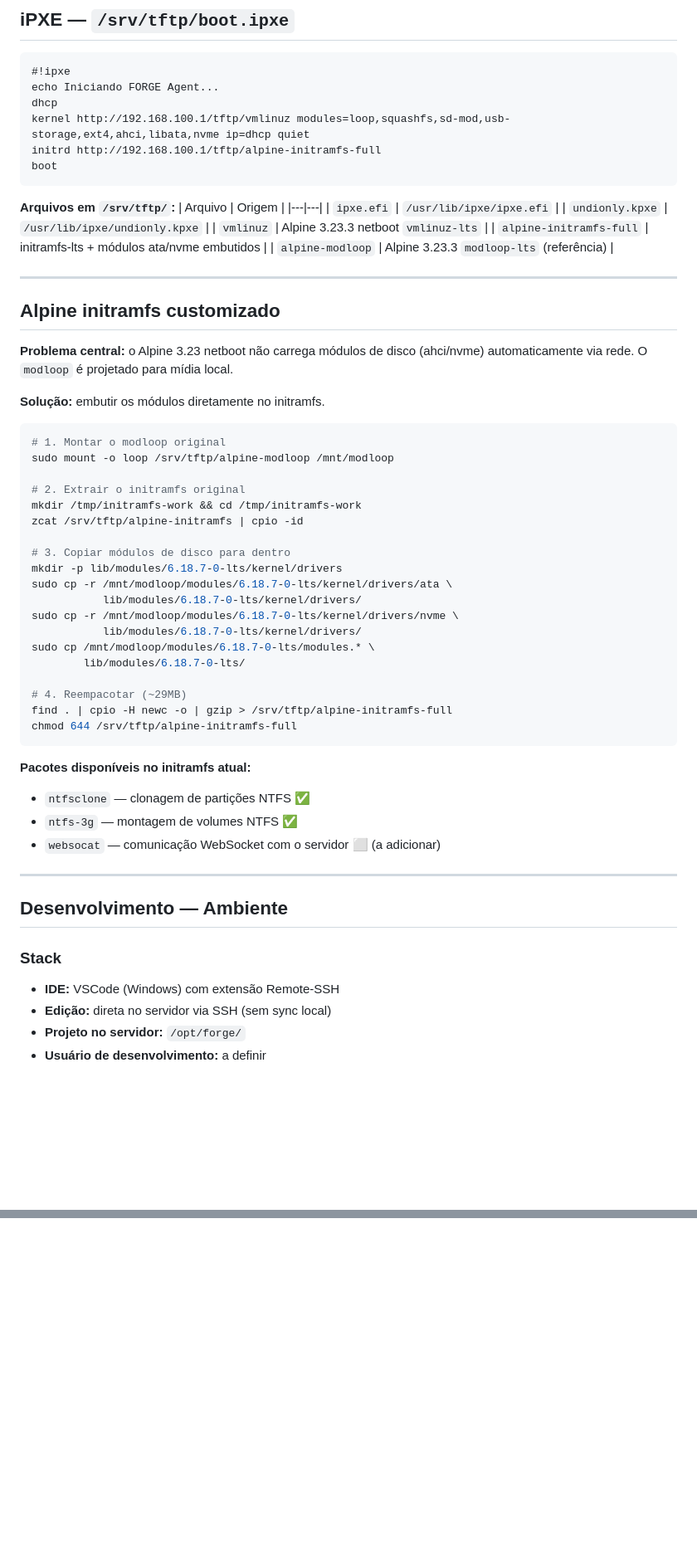
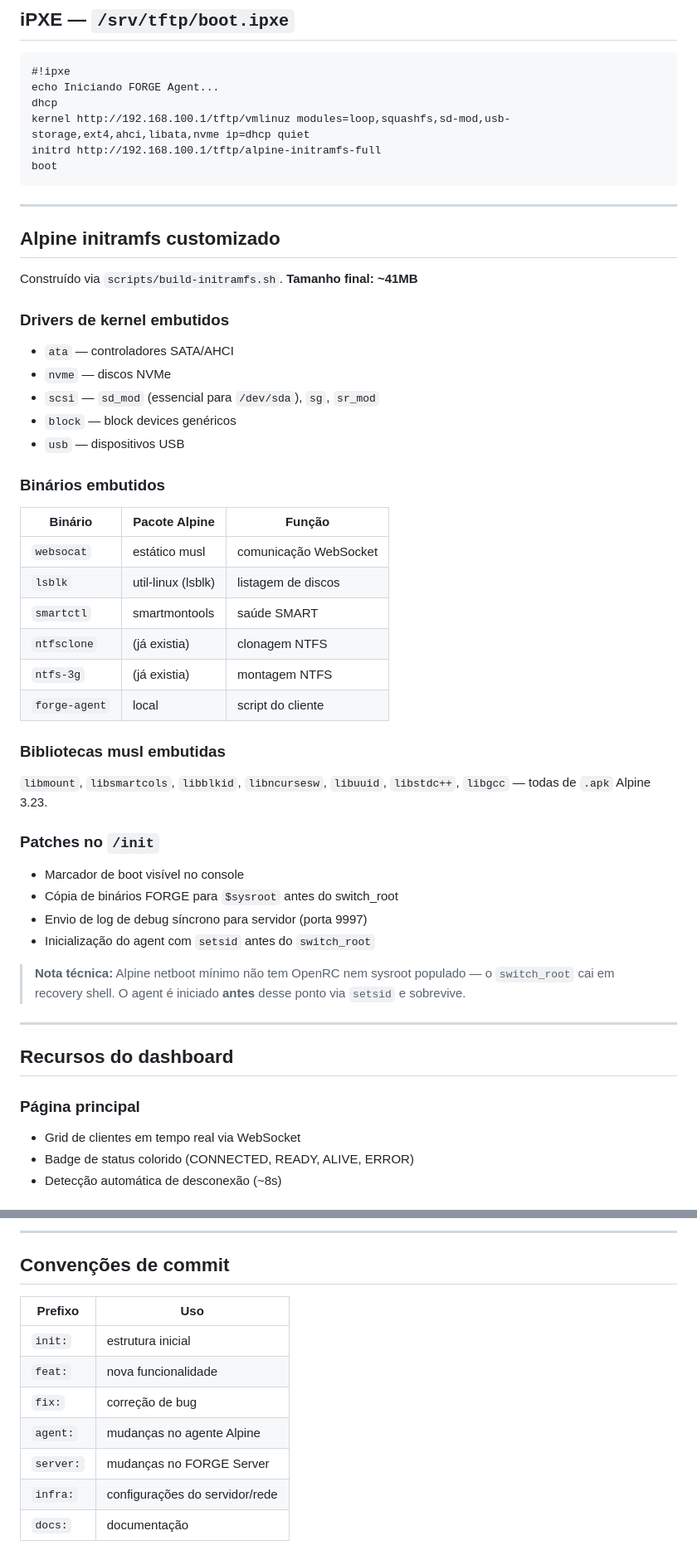
Before and after one commit to brener-fregulia/forge, a Markdown page: docs/forge-referencia.md, 2 parts joined by grey strips. Shown at 83% size. Rendered like a GitHub page; blank space fills up the shorter version.

````diff
--- a/docs/forge-referencia.md
+++ b/docs/forge-referencia.md
@@ -228,57 +252,46 @@ initrd http://192.168.100.1/tftp/alpine-initramfs-full
 boot
 ```
 
-**Arquivos em `/srv/tftp/`:**
-| Arquivo | Origem |
-|---|---|
-| `ipxe.efi` | `/usr/lib/ipxe/ipxe.efi` |
-| `undionly.kpxe` | `/usr/lib/ipxe/undionly.kpxe` |
-| `vmlinuz` | Alpine 3.23.3 netboot `vmlinuz-lts` |
-| `alpine-initramfs-full` | initramfs-lts + módulos ata/nvme embutidos |
-| `alpine-modloop` | Alpine 3.23.3 `modloop-lts` (referência) |
-
 ---
 
 ## Alpine initramfs customizado
 
-**Problema central:** o Alpine 3.23 netboot não carrega módulos de disco (ahci/nvme) automaticamente via rede. O `modloop` é projetado para mídia local.
+Construído via `scripts/build-initramfs.sh`. **Tamanho final: ~41MB**
 
-**Solução:** embutir os módulos diretamente no initramfs.
+### Drivers de kernel embutidos
+- `ata` — controladores SATA/AHCI
+- `nvme` — discos NVMe
+- `scsi` — `sd_mod` (essencial para `/dev/sda`), `sg`, `sr_mod`
+- `block` — block devices genéricos
+- `usb` — dispositivos USB
 
-```bash
-# 1. Montar o modloop original
-sudo mount -o loop /srv/tftp/alpine-modloop /mnt/modloop
+### Binários embutidos
+| Binário | Pacote Alpine | Função |
+|---|---|---|
+| `websocat` | estático musl | comunicação WebSocket |
+| `lsblk` | util-linux (lsblk) | listagem de discos |
+| `smartctl` | smartmontools | saúde SMART |
+| `ntfsclone` | (já existia) | clonagem NTFS |
+| `ntfs-3g` | (já existia) | montagem NTFS |
+| `forge-agent` | local | script do cliente |
 
-# 2. Extrair o initramfs original
-mkdir /tmp/initramfs-work && cd /tmp/initramfs-work
-zcat /srv/tftp/alpine-initramfs | cpio -id
+### Bibliotecas musl embutidas
+`libmount`, `libsmartcols`, `libblkid`, `libncursesw`, `libuuid`, `libstdc++`, `libgcc` — todas de `.apk` Alpine 3.23.
 
-# 3. Copiar módulos de disco para dentro
-mkdir -p lib/modules/6.18.7-0-lts/kernel/drivers
-sudo cp -r /mnt/modloop/modules/6.18.7-0-lts/kernel/drivers/ata \
-           lib/modules/6.18.7-0-lts/kernel/drivers/
-sudo cp -r /mnt/modloop/modules/6.18.7-0-lts/kernel/drivers/nvme \
-           lib/modules/6.18.7-0-lts/kernel/drivers/
-sudo cp /mnt/modloop/modules/6.18.7-0-lts/modules.* \
-        lib/modules/6.18.7-0-lts/
+### Patches no `/init`
+- Marcador de boot visível no console
+- Cópia de binários FORGE para `$sysroot` antes do switch_root
+- Envio de log de debug síncrono para servidor (porta 9997)
+- Inicialização do agent com `setsid` antes do `switch_root`
 
-# 4. Reempacotar (~29MB)
-find . | cpio -H newc -o | gzip > /srv/tftp/alpine-initramfs-full
-chmod 644 /srv/tftp/alpine-initramfs-full
-```
-
-**Pacotes disponíveis no initramfs atual:**
-- `ntfsclone` — clonagem de partições NTFS ✅
-- `ntfs-3g` — montagem de volumes NTFS ✅
-- `websocat` — comunicação WebSocket com o servidor ⬜ (a adicionar)
+> **Nota técnica:** Alpine netboot mínimo não tem OpenRC nem sysroot populado — o `switch_root` cai em recovery shell. O agent é iniciado **antes** desse ponto via `setsid` e sobrevive.
 
 ---
 
-## Desenvolvimento — Ambiente
+## Recursos do dashboard
 
-### Stack
-- **IDE:** VSCode (Windows) com extensão Remote-SSH
-- **Edição:** direta no servidor via SSH (sem sync local)
-- **Projeto no servidor:** `/opt/forge/`
-- **Usuário de desenvolvimento:** a definir
+### Página principal
+- Grid de clientes em tempo real via WebSocket
+- Badge de status colorido (CONNECTED, READY, ALIVE, ERROR)
+- Detecção automática de desconexão (~8s)
 
@@ -375,0 +403,13 @@ comando_qualquer | nc 192.168.100.1 9999
+---
+
+## Convenções de commit
+
+| Prefixo | Uso |
+|---|---|
+| `init:` | estrutura inicial |
+| `feat:` | nova funcionalidade |
+| `fix:` | correção de bug |
+| `agent:` | mudanças no agente Alpine |
+| `server:` | mudanças no FORGE Server |
+| `infra:` | configurações do servidor/rede |
+| `docs:` | documentação |
````
Also changed, not shown: other parts of docs/forge-referencia.md (+183 -145 lines).
